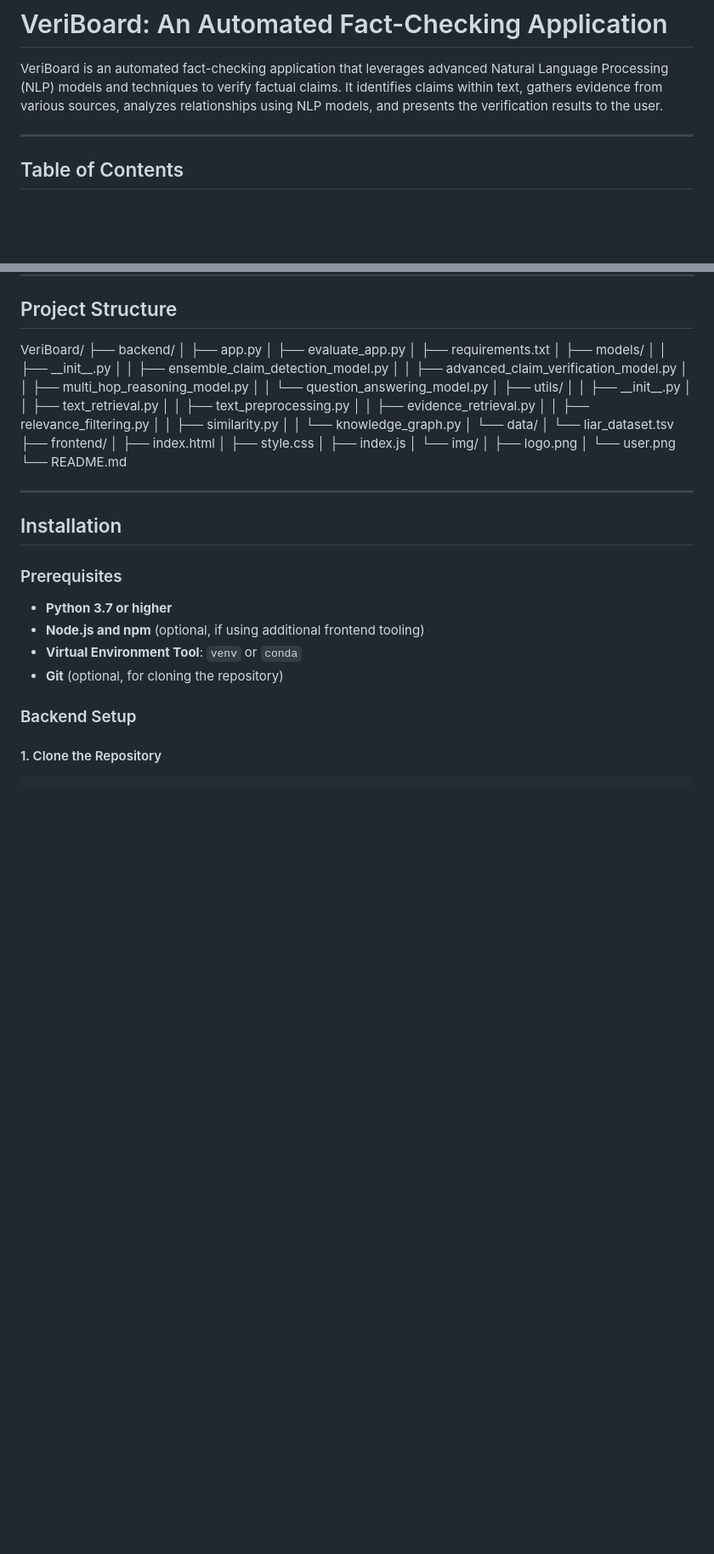
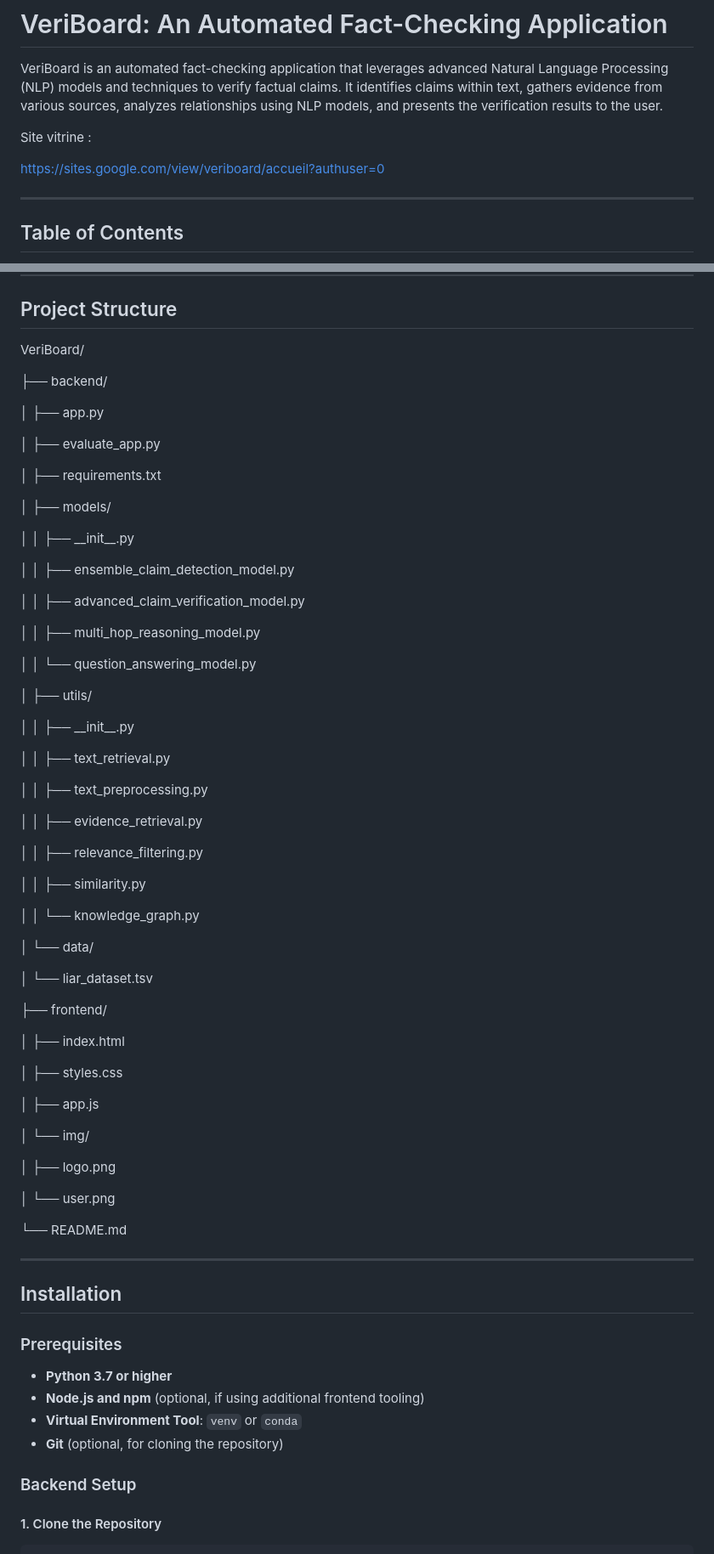
Before and after one commit to cmoii212/veryboard-factchecker, a Markdown page: readme.md, 2 parts joined by grey strips. Shown: that part at 85% size. GitHub-like rendering; blank space fills up the shorter version.

```diff
--- a/readme.md
+++ b/readme.md
@@ -1,6 +1,10 @@
 # VeriBoard: An Automated Fact-Checking Application
 
 VeriBoard is an automated fact-checking application that leverages advanced Natural Language Processing (NLP) models and techniques to verify factual claims. It identifies claims within text, gathers evidence from various sources, analyzes relationships using NLP models, and presents the verification results to the user.
+
+Site vitrine :
+
+https://sites.google.com/view/veriboard/accueil?authuser=0
 
 ---
 
@@ -48,34 +52,63 @@ VeriBoard automates the fact-checking process by:
 ## Project Structure
 
 VeriBoard/
+
 ├── backend/
+
 │   ├── app.py
+
 │   ├── evaluate_app.py
+
 │   ├── requirements.txt
+
 │   ├── models/
+
 │   │   ├── \_\_init\_\_.py
+
 │   │   ├── ensemble_claim_detection_model.py
+
 │   │   ├── advanced_claim_verification_model.py
+
 │   │   ├── multi_hop_reasoning_model.py
+
 │   │   └── question_answering_model.py
+
 │   ├── utils/
+
 │   │   ├── \_\_init\_\_.py
+
 │   │   ├── text_retrieval.py
+
 │   │   ├── text_preprocessing.py
+
 │   │   ├── evidence_retrieval.py
+
 │   │   ├── relevance_filtering.py
+
 │   │   ├── similarity.py
+
 │   │   └── knowledge_graph.py
+
 │   └── data/
+
 │       └── liar_dataset.tsv
+
 ├── frontend/
+
 │   ├── index.html
-│   ├── style.css
-│   ├── index.js
+
+│   ├── styles.css
+
+│   ├── app.js
+
 │   └── img/
+
 │       ├── logo.png
+
 │       └── user.png
+
 └── README.md
+
 
 ---
 
```
